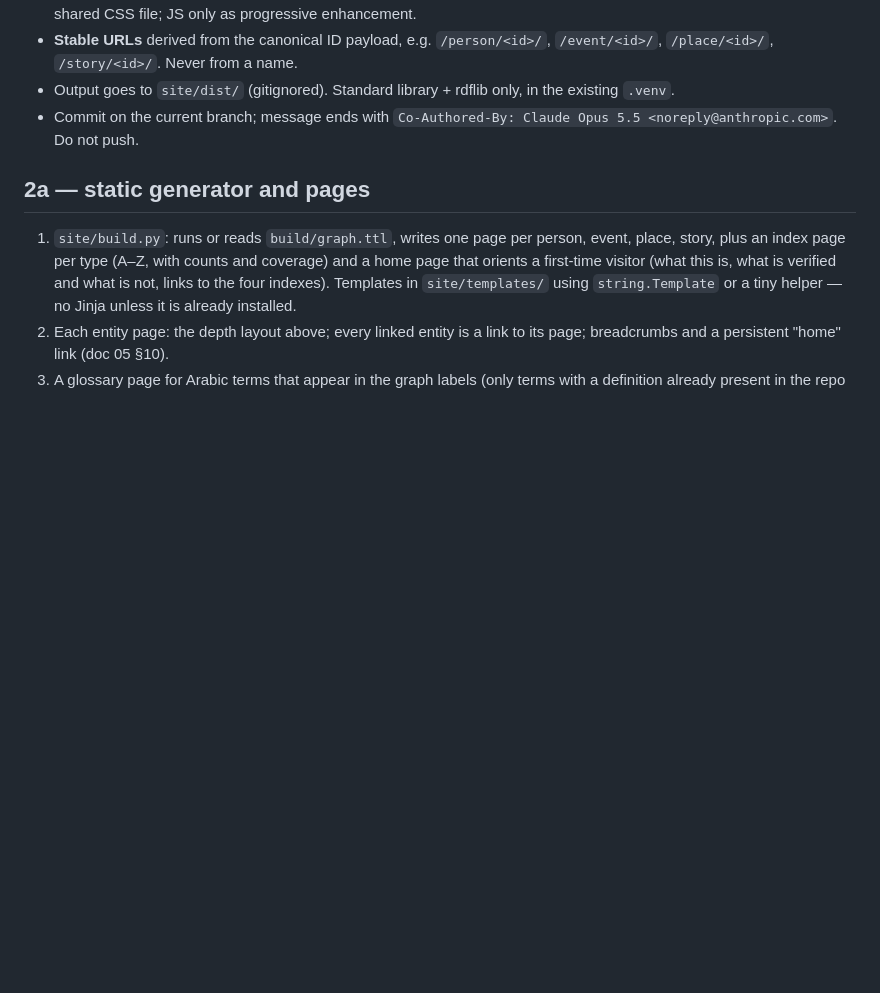
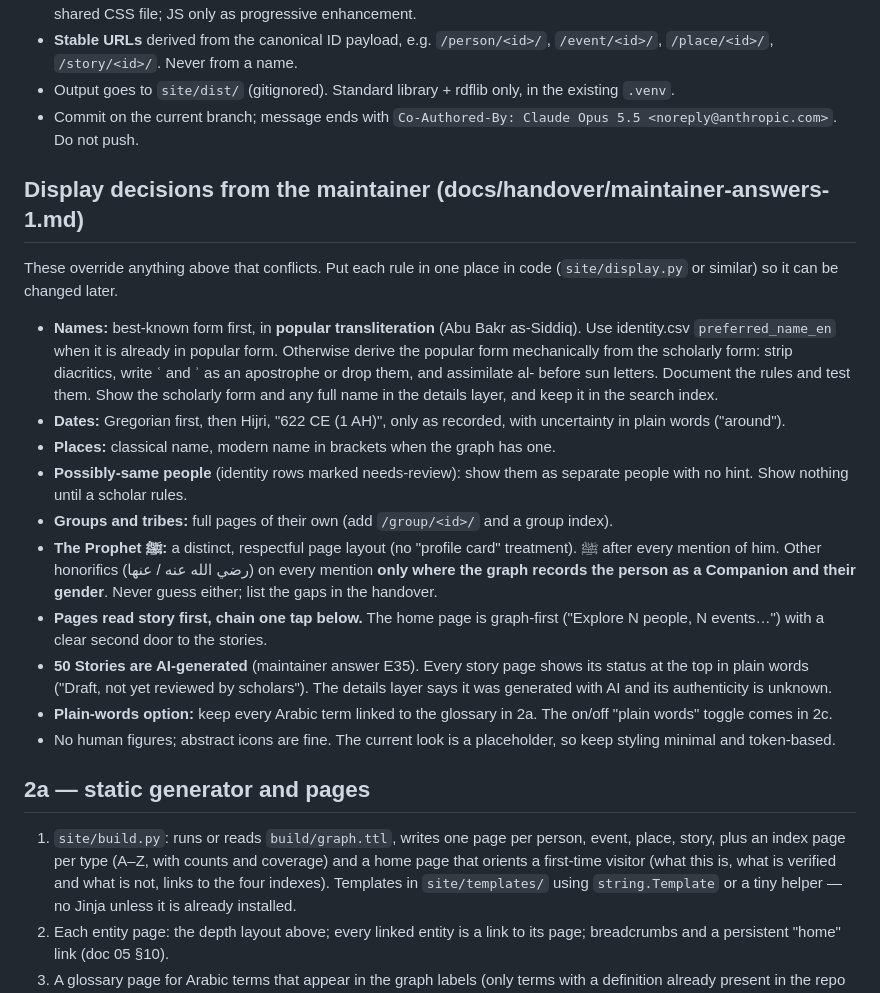
Before and after one commit to thajudeenUrbane/al-marsad, a Markdown page: docs/handover/slice-2-brief.md, the part around the change. Drawn GitHub-style; blank space fills up the shorter version.

```diff
--- a/docs/handover/slice-2-brief.md
+++ b/docs/handover/slice-2-brief.md
@@ -18,6 +18,19 @@ Slice 2 is split into three parts, one session each, in order. Each writes `docs
 - **Stable URLs** derived from the canonical ID payload, e.g. `/person/<id>/`, `/event/<id>/`, `/place/<id>/`, `/story/<id>/`. Never from a name.
 - Output goes to `site/dist/` (gitignored). Standard library + rdflib only, in the existing `.venv`.
 - Commit on the current branch; message ends with `Co-Authored-By: Claude Opus 5.5 <noreply@anthropic.com>`. Do not push.
+
+## Display decisions from the maintainer (docs/handover/maintainer-answers-1.md)
+These override anything above that conflicts. Put each rule in one place in code (`site/display.py` or similar) so it can be changed later.
+- **Names:** best-known form first, in **popular transliteration** (Abu Bakr as-Siddiq). Use identity.csv `preferred_name_en` when it is already in popular form. Otherwise derive the popular form mechanically from the scholarly form: strip diacritics, write ʿ and ʾ as an apostrophe or drop them, and assimilate al- before sun letters. Document the rules and test them. Show the scholarly form and any full name in the details layer, and keep it in the search index.
+- **Dates:** Gregorian first, then Hijri, "622 CE (1 AH)", only as recorded, with uncertainty in plain words ("around").
+- **Places:** classical name, modern name in brackets when the graph has one.
+- **Possibly-same people** (identity rows marked needs-review): show them as separate people with no hint. Show nothing until a scholar rules.
+- **Groups and tribes:** full pages of their own (add `/group/<id>/` and a group index).
+- **The Prophet ﷺ:** a distinct, respectful page layout (no "profile card" treatment). ﷺ after every mention of him. Other honorifics (رضي الله عنه / عنها) on every mention **only where the graph records the person as a Companion and their gender**. Never guess either; list the gaps in the handover.
+- **Pages read story first, chain one tap below.** The home page is graph-first ("Explore N people, N events…") with a clear second door to the stories.
+- **50 Stories are AI-generated** (maintainer answer E35). Every story page shows its status at the top in plain words ("Draft, not yet reviewed by scholars"). The details layer says it was generated with AI and its authenticity is unknown.
+- **Plain-words option:** keep every Arabic term linked to the glossary in 2a. The on/off "plain words" toggle comes in 2c.
+- No human figures; abstract icons are fine. The current look is a placeholder, so keep styling minimal and token-based.
 
 ## 2a — static generator and pages
 1. `site/build.py`: runs or reads `build/graph.ttl`, writes one page per person, event, place, story, plus an index page per type (A–Z, with counts and coverage) and a home page that orients a first-time visitor (what this is, what is verified and what is not, links to the four indexes). Templates in `site/templates/` using `string.Template` or a tiny helper — no Jinja unless it is already installed.
```
Also changed, not shown: docs/handover/maintainer-answers-1.md (added, +50 -0 lines), docs/handover/slice-1d-brief.md (added, +24 -0 lines).
